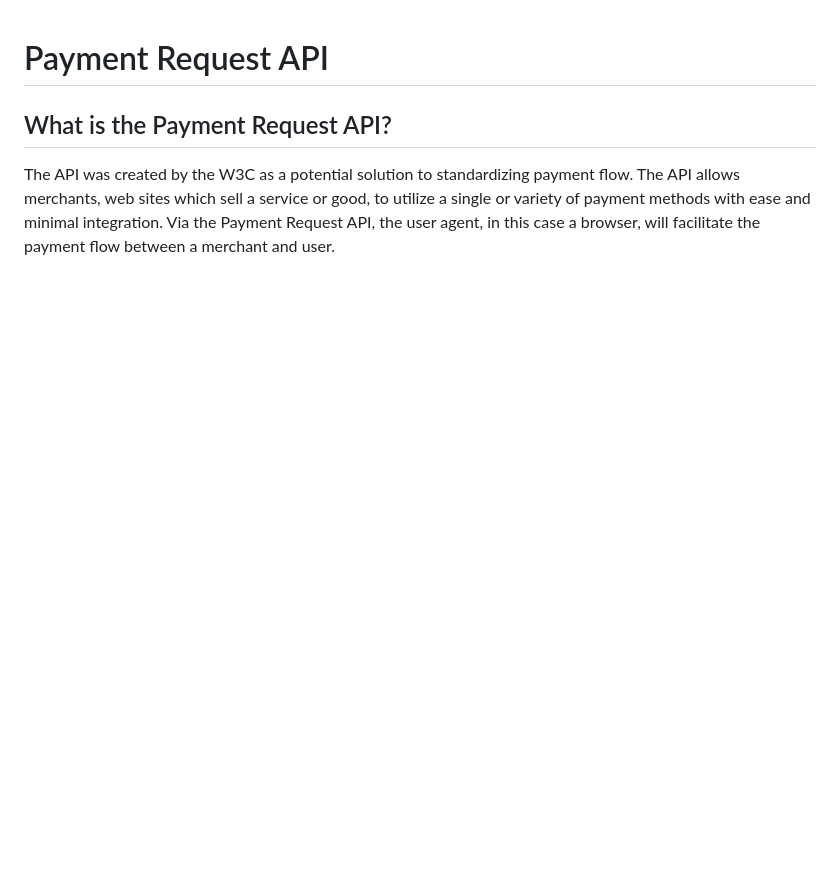
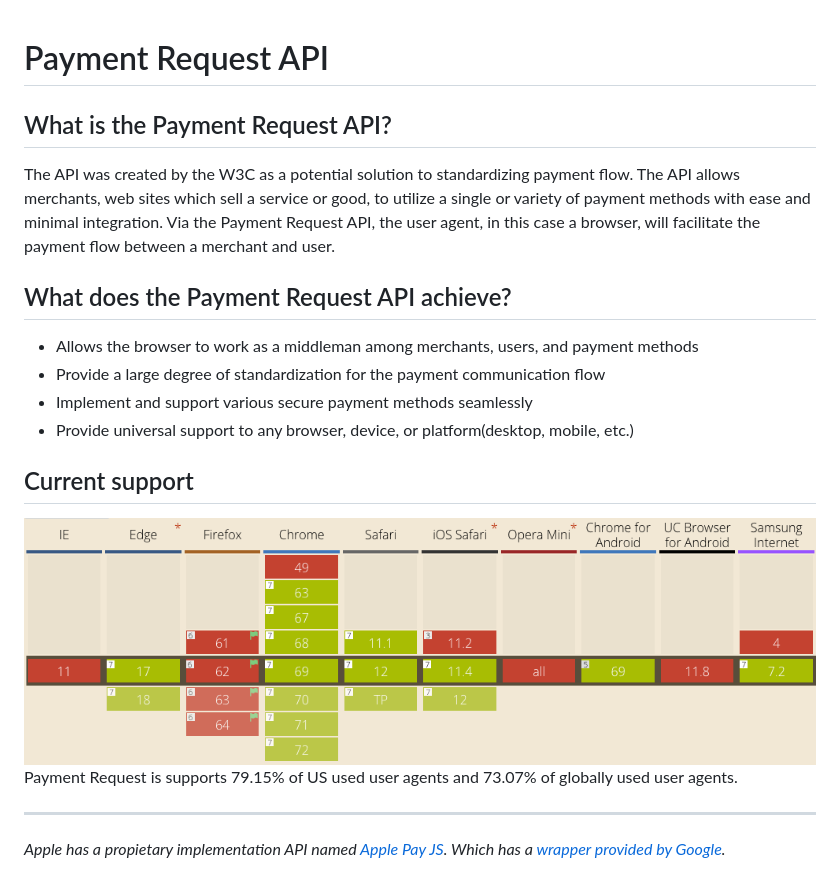
Before and after one commit to Make-School-FEW-1-1/what-is-payment-request-api, a Markdown page: README.md, the part around the change. GitHub-like rendering; pictures changed too: img/api-support.png (added); blank space fills up the shorter version.

Commit message:
Add explanation, features, and support

```diff
--- a/README.md
+++ b/README.md
@@ -3,4 +3,14 @@
 ## What is the Payment Request API?
 The API was created by the W3C as a potential solution to standardizing payment flow.  The API allows merchants, web sites which sell a service or good, to utilize a single or variety of payment methods with ease and minimal integration.  Via the Payment Request API, the user agent, in this case a browser, will facilitate the payment flow between a merchant and user.
 
-##
+## What does the Payment Request API achieve?
+* Allows the browser to work as a middleman among merchants, users, and payment methods
+* Provide a large degree of standardization for the payment communication flow
+* Implement and support various secure payment methods seamlessly
+* Provide universal support to any browser, device, or platform(desktop, mobile, etc.)
+
+## Current support
+![browser support](/img/api-support.png)
+Payment Request is supports 79.15% of US used user agents and 73.07% of globally used user agents.
+***
+_Apple has a propietary implementation API named [Apple Pay JS](https://developer.apple.com/reference/applepayjs/). Which has a [wrapper provided by Google](wrapper)._
```
